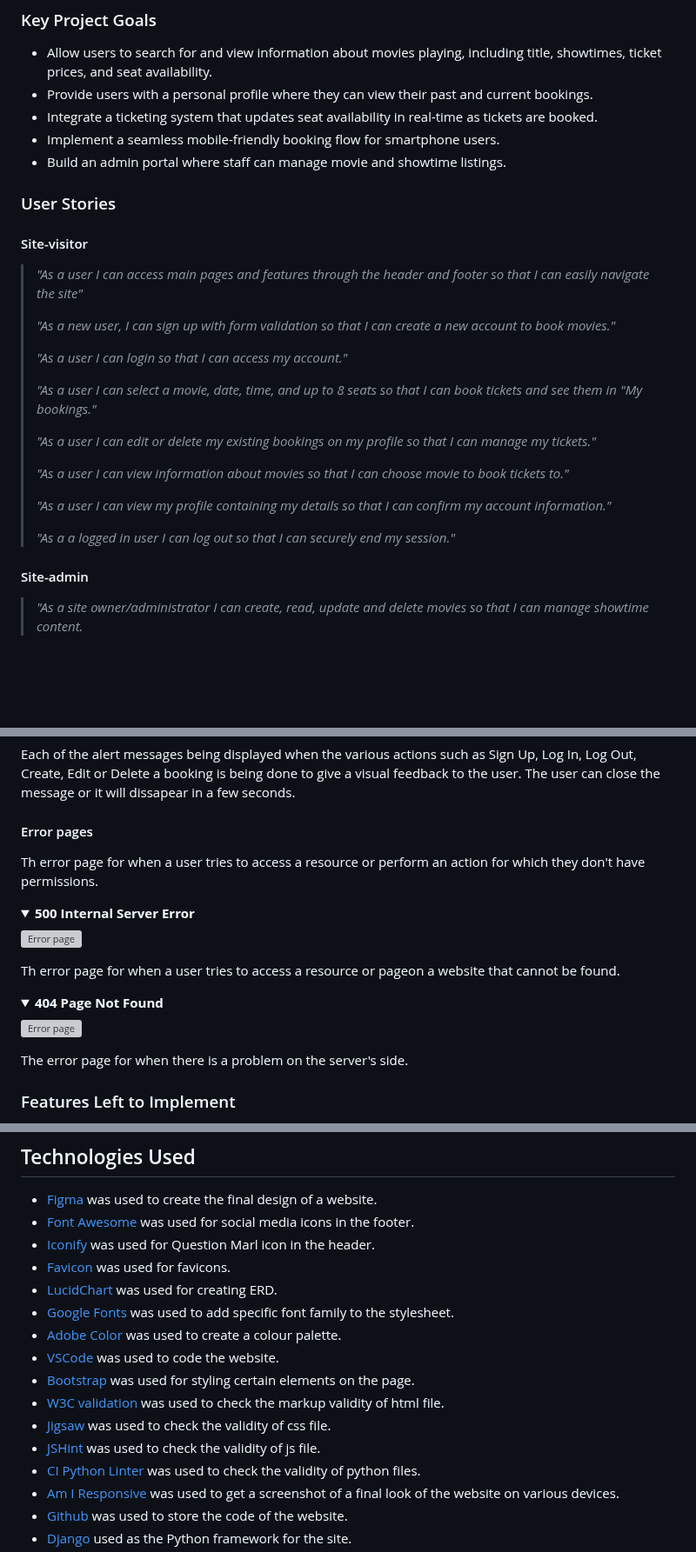
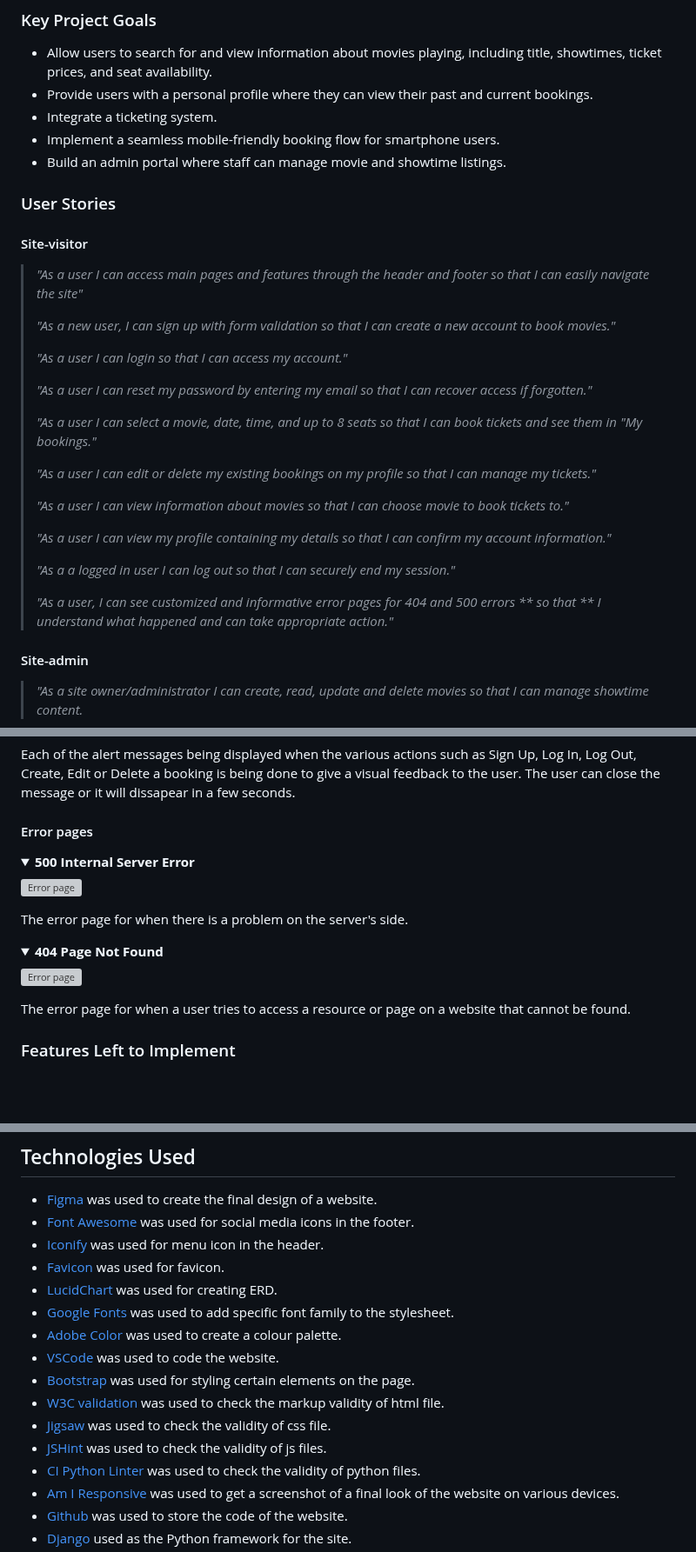
Before and after one commit to nataliiasolomchak21/moviegeek-booking, a Markdown page: README.md, 3 parts joined by grey strips. Shown at 87% size. Rendered like a GitHub page; folded sections open; blank space fills up the shorter version; grey boxes are pictures that could not be loaded.

Commit message:
Fix mistakes in README

```diff
--- a/README.md
+++ b/README.md
@@ -46,7 +46,7 @@ The primary audience is moviegoers and cinephiles looking to conveniently book t
 
 - Allow users to search for and view information about movies playing, including title, showtimes, ticket prices, and seat availability.
 - Provide users with a personal profile where they can view their past and current bookings.
-- Integrate a ticketing system that updates seat availability in real-time as tickets are booked.
+- Integrate a ticketing system.
 - Implement a seamless mobile-friendly booking flow for smartphone users.
 - Build an admin portal where staff can manage movie and showtime listings.
 
@@ -60,6 +60,8 @@ The primary audience is moviegoers and cinephiles looking to conveniently book t
 >
 > *"As a user I can login so that I can access my account."*
 >
+> *"As a user I can reset my password by entering my email so that I can recover access if forgotten."*
+>
 > *"As a user I can select a movie, date, time, and up to 8 seats so that I can book tickets and see them in "My bookings."*
 >
 > *"As a user I can edit or delete my existing bookings on my profile so that I can manage my tickets."*
@@ -69,6 +71,8 @@ The primary audience is moviegoers and cinephiles looking to conveniently book t
 > *"As a user I can view my profile containing my details so that I can confirm my account information."*
 >
 > *"As a a logged in user I can log out so that I can securely end my session."*
+>
+> *"As a user, I can see customized and informative error pages for 404 and 500 errors ** so that ** I understand what happened and can take appropriate action."*
 
 #### Site-admin
 
@@ -498,21 +506,19 @@ Each of the alert messages being displayed when the various actions such as Sign
 
 #### Error pages
 
-Th error page for when a user tries to access a resource or perform an action for which they don't have permissions.
-
 <details><summary><b>500 Internal Server Error</b></summary>
 
 ![Error page](documentation/readme_files/500-error-page.png)
 </details>
 
-Th error page for when a user tries to access a resource or pageon a website that cannot be found.
+The error page for when there is a problem on the server's side.
 
 <details><summary><b>404 Page Not Found</b></summary>
 
 ![Error page](documentation/readme_files/404-error-page.png)
 </details>
 
-The error page for when there is a problem on the server's side.
+The error page for when a user tries to access a resource or page on a website that cannot be found.
 
 ### Features Left to Implement
 
@@ -533,8 +539,8 @@ Besides the features mentioned in [Won't Have For This Deployment](#wont-have-fo
 
 * [Figma](https://www.figma.com/) was used to create the final design of a website.
 * [Font Awesome](https://fontawesome.com/) was used for social media icons in the footer.
-* [Iconify](https://iconify.design/) was used for Question Marl icon in the header.
-* [Favicon](https://favicon.io/) was used for favicons.
+* [Iconify](https://iconify.design/) was used for menu icon in the header.
+* [Favicon](https://favicon.io/) was used for favicon.
 * [LucidChart](https://lucid.co/) was used for creating ERD.
 * [Google Fonts](https://fonts.google.com/) was used to add specific font family to the stylesheet.
 * [Adobe Color](https://color.adobe.com/create/color-wheel) was used to create a colour palette.
@@ -542,7 +548,7 @@ Besides the features mentioned in [Won't Have For This Deployment](#wont-have-fo
 * [Bootstrap](https://getbootstrap.com/) was used for styling certain elements on the page.
 * [W3C validation](https://validator.w3.org/) was used to check the markup validity of html file.
 * [Jigsaw](https://jigsaw.w3.org/css-validator/) was used to check the validity of css file.
-* [JSHint](https://jshint.com/) was used to check the validity of js file.
+* [JSHint](https://jshint.com/) was used to check the validity of js files.
 * [CI Python Linter](https://pep8ci.herokuapp.com/) was used to check the validity of python files.
 * [Am I Responsive](https://ui.dev/amiresponsive) was used to get a screenshot of a final look of the website on various devices.
 * [Github](https://github.com/) was used to store the code of the website.
```
Also changed, not shown: other parts of README.md (+18 -14 lines).
